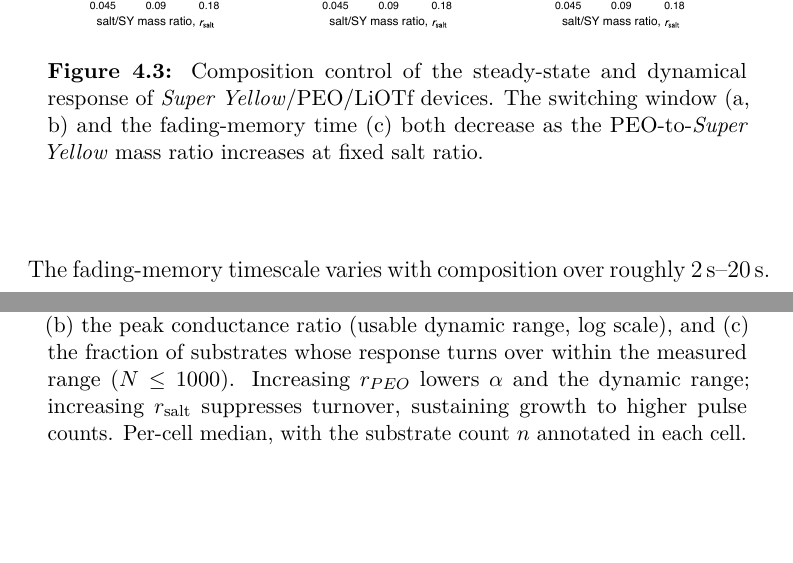
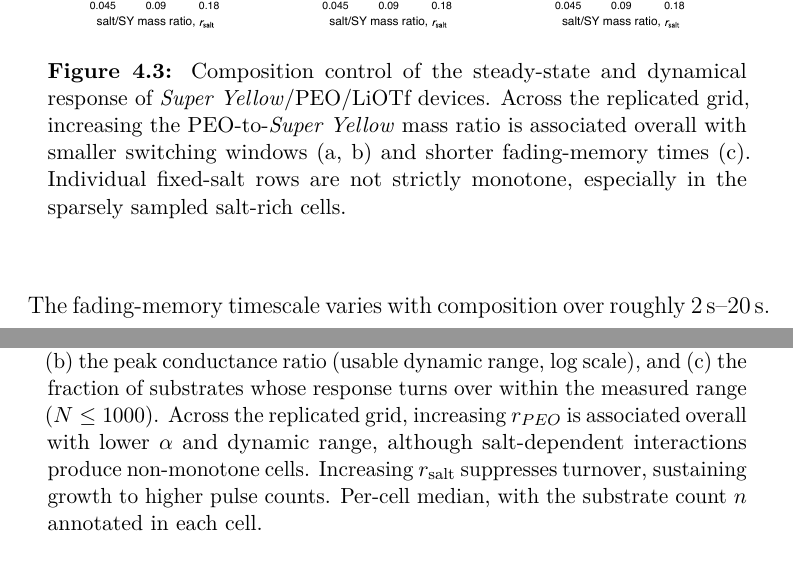
Before and after one commit to carlosdprados/phd-thesis, a LaTeX thesis (chapters/chapter4_comparative.tex): two parts of pages 9 and 11 of 34, joined at a grey line, cut so that both start at the same text, the shorter picture padded with empty space. Compiled offline with pdfLaTeX.

Commit message:
fix(ch4): qualify non-monotone composition trends
- revise the switching and retention heatmap caption to describe the overall PEO association without claiming every fixed-salt row is monotone.
- qualify the potentiation caption for the measured salt-dependent interactions and non-monotone cells.

```diff
--- a/chapters/chapter4_comparative.tex
+++ b/chapters/chapter4_comparative.tex
@@ -122,7 +122,7 @@ The \SY{}/\PEO{}/\LiTf{} composition grid varies \(r_{\PEO{}}\) over \numlist{0.
 \begin{figure}[t]
   \centering
   \includegraphics[width=\linewidth]{../figures/chapter4/composition_heatmaps.pdf}
-  \caption[Composition control of the memristive dynamics]{Composition control of the steady-state and dynamical response of \SY{}/\PEO{}/\LiTf{} devices. The switching window (a, b) and the fading-memory time (c) both decrease as the \PEO{}-to-\SY{} mass ratio increases at fixed salt ratio.}
+  \caption[Composition control of the memristive dynamics]{Composition control of the steady-state and dynamical response of \SY{}/\PEO{}/\LiTf{} devices. Across the replicated grid, increasing the \PEO{}-to-\SY{} mass ratio is associated overall with smaller switching windows (a, b) and shorter fading-memory times (c). Individual fixed-salt rows are not strictly monotone, especially in the sparsely sampled salt-rich cells.}
   \label{fig:ch4_composition_heatmaps}
 \end{figure}
 
@@ -142,7 +142,7 @@ The fading-memory timescale varies with composition over roughly \SIrange{2}{20}
 \begin{figure}[t]
   \centering
   \includegraphics[width=\linewidth]{../figures/chapter4/potentiation_grid.pdf}
-  \caption[Composition control of pulse-driven potentiation]{Potentiation (pulse-integration) response across the \SY{}/\PEO{}/\LiTf{} composition grid: (a) the log--log growth exponent $\alpha$, (b) the peak conductance ratio (usable dynamic range, log scale), and (c) the fraction of substrates whose response turns over within the measured range ($N\le 1000$). Increasing \(r_{\PEO{}}\) lowers $\alpha$ and the dynamic range; increasing \(r_{\mathrm{salt}}\) suppresses turnover, sustaining growth to higher pulse counts. Per-cell median, with the substrate count $n$ annotated in each cell.}
+  \caption[Composition control of pulse-driven potentiation]{Potentiation (pulse-integration) response across the \SY{}/\PEO{}/\LiTf{} composition grid: (a) the log--log growth exponent $\alpha$, (b) the peak conductance ratio (usable dynamic range, log scale), and (c) the fraction of substrates whose response turns over within the measured range ($N\le 1000$). Across the replicated grid, increasing \(r_{\PEO{}}\) is associated overall with lower $\alpha$ and dynamic range, although salt-dependent interactions produce non-monotone cells. Increasing \(r_{\mathrm{salt}}\) suppresses turnover, sustaining growth to higher pulse counts. Per-cell median, with the substrate count $n$ annotated in each cell.}
   \label{fig:ch4_potentiation}
 \end{figure}
 
```
